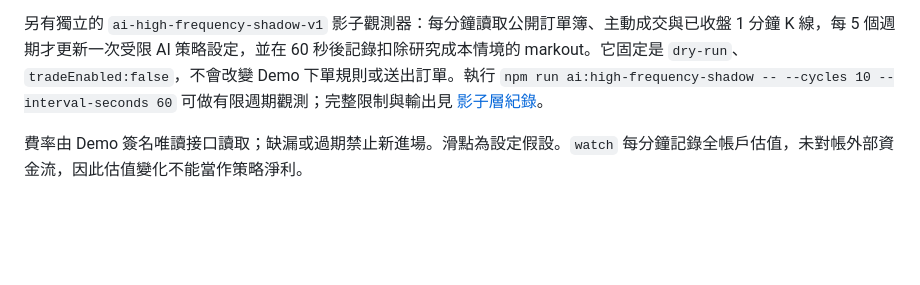
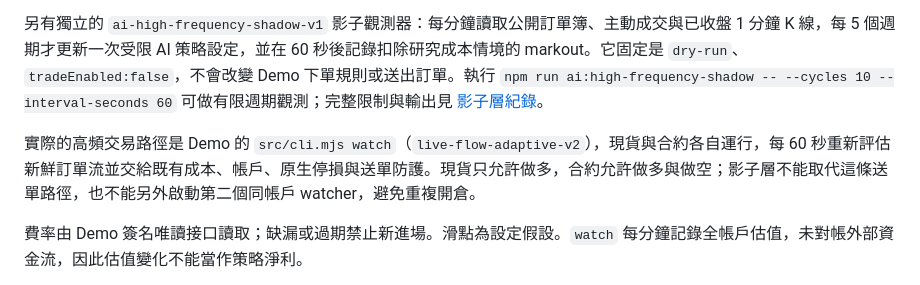
Before and after one commit to ipass003482/binancetrade, a Markdown page: README.md, the part around the change. Rendered like a GitHub page; blank space fills up the shorter version.

Commit message:
Document live and shadow strategy lanes

```diff
--- a/README.md
+++ b/README.md
@@ -13,6 +13,8 @@ Demo 每 5 分鐘收盤後約 5 秒啟動一輪，每輪取 96 根已收盤 K
 每筆新版進場會保存數值退出計畫：依成交價套用 1 ATR 比例停損（上限 2%）、2 ATR 目標、最長 4 小時。既有 ROI 與現貨追蹤停利仍可能較早退出。引擎必須回報 `demo-rule-exits-v3` 且 timeframe 為 `5m` 才可新增規則倉位，舊 v1／v2 持倉仍沿用其既有數值退出計畫。策略尚未證明獲利，僅供 Demo 測試。
 
 另有獨立的 `ai-high-frequency-shadow-v1` 影子觀測器：每分鐘讀取公開訂單簿、主動成交與已收盤 1 分鐘 K 線，每 5 個週期才更新一次受限 AI 策略設定，並在 60 秒後記錄扣除研究成本情境的 markout。它固定是 `dry-run`、`tradeEnabled:false`，不會改變 Demo 下單規則或送出訂單。執行 `npm run ai:high-frequency-shadow -- --cycles 10 --interval-seconds 60` 可做有限週期觀測；完整限制與輸出見 [影子層紀錄](docs/ai-high-frequency-shadow-2026-09-18.md)。
+
+實際的高頻交易路徑是 Demo 的 `src/cli.mjs watch`（`live-flow-adaptive-v2`），現貨與合約各自運行，每 60 秒重新評估新鮮訂單流並交給既有成本、帳戶、原生停損與送單防護。現貨只允許做多，合約允許做多與做空；影子層不能取代這條送單路徑，也不能另外啟動第二個同帳戶 watcher，避免重複開倉。
 
 費率由 Demo 簽名唯讀接口讀取；缺漏或過期禁止新進場。滑點為設定假設。`watch` 每分鐘記錄全帳戶估值，未對帳外部資金流，因此估值變化不能當作策略淨利。
 
```
